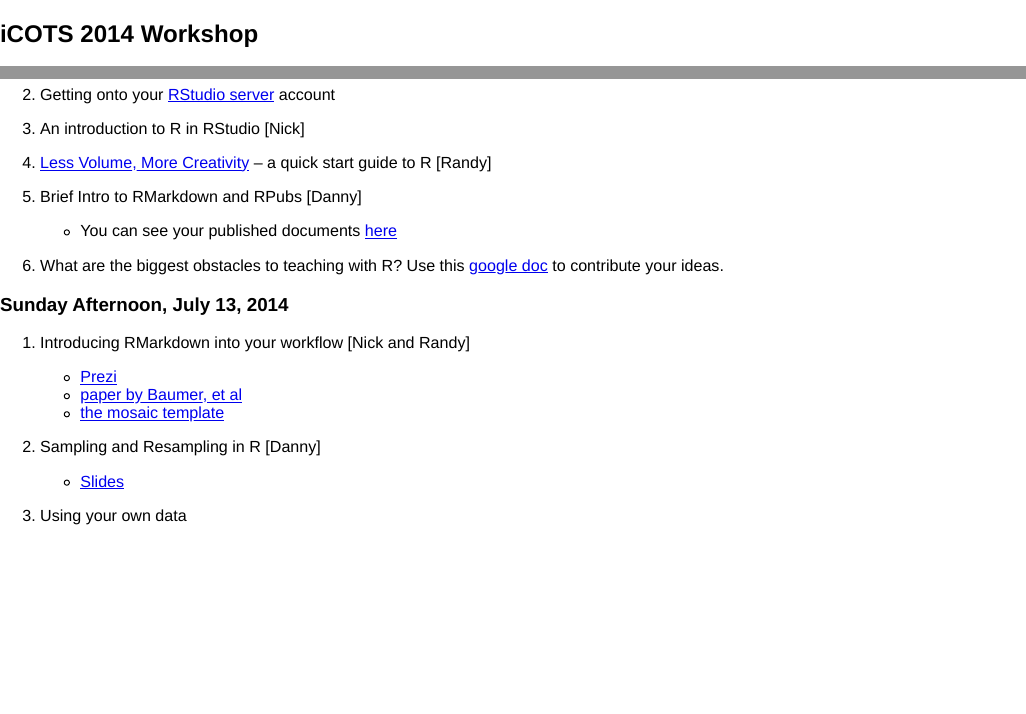
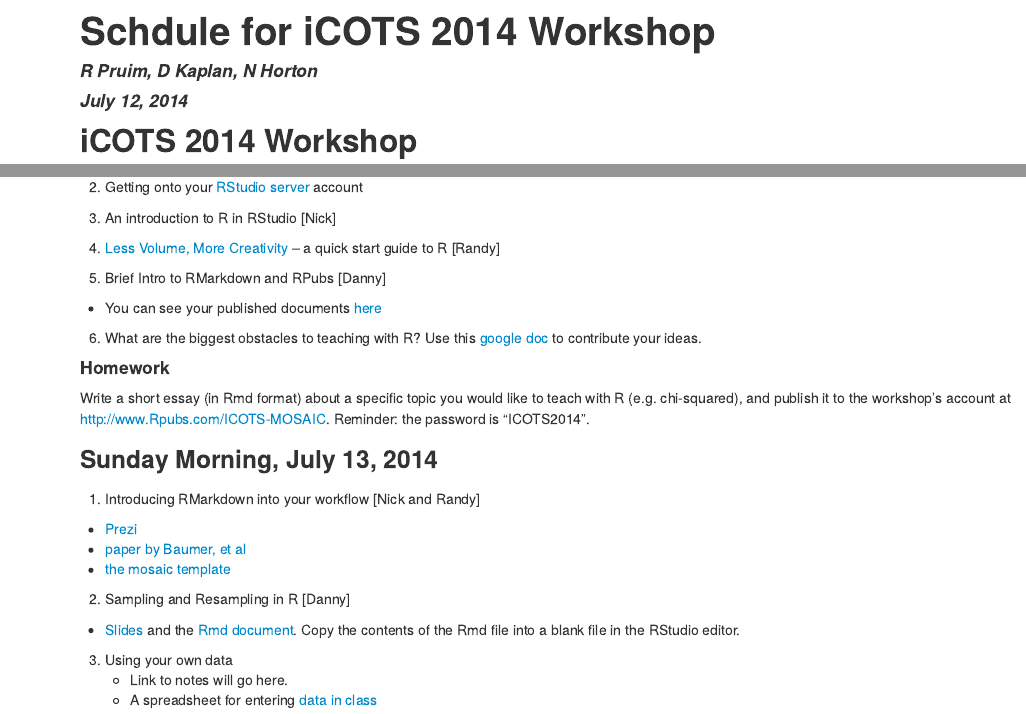
Before and after one commit to rpruim/icots2014, an R Markdown document (schedule.Rmd): the page in a window 1100 px wide, from its top, and a second part further down, joined at a grey line. The pictures show the output file schedule.html that the author committed with the source, opened offline.

Commit message:
Links added to schedule

```diff
--- a/schedule.Rmd
+++ b/schedule.Rmd
@@ -50,7 +50,12 @@
 
 6. What are the biggest obstacles to teaching with R?   Use this [google doc](https://docs.google.com/document/d/1Q5a2lk9wNgUex5H60RXFgg4GjdQ9KGuJfpmnqPZHeXg/edit?usp=sharing) to contribute your ideas.
 
-### Sunday Afternoon, July 13, 2014
+
+#### Homework
+
+Write a short essay (in Rmd format) about a specific topic you would like to teach with R (e.g. chi-squared), and publish it to the workshop's account at <http://www.Rpubs.com/ICOTS-MOSAIC>.  Reminder: the password is "ICOTS2014".
+
+### Sunday Morning, July 13, 2014
 
 1. Introducing RMarkdown into your workflow [Nick and Randy]
   * [Prezi](http://prezi.com/e7wtfnacj9ub/)
@@ -58,6 +63,8 @@
   * [the mosaic template](Resources/MarkdownTemplate-Rmd.html)
 
 2. Sampling and Resampling in R [Danny]
-  * [Slides](Slides/SamplingResampling.html)
+  * [Slides](Slides/SamplingResampling/TeachingWithSampling.html) and the [Rmd document](TeachingWithSampling.Rmd).  Copy the contents of the Rmd file into a blank file in the RStudio editor.
 
 3. Using your own data
+    * Link to notes will go here.
+    * A spreadsheet for entering [data in class](https://docs.google.com/spreadsheet/pub?key=0Am13enSalO74dEx3SkRFQlByNGFtM21FSUdHeWFfVkE&single=true&gid=0&output=csv)
```
Also changed, not shown: schedule.html.
